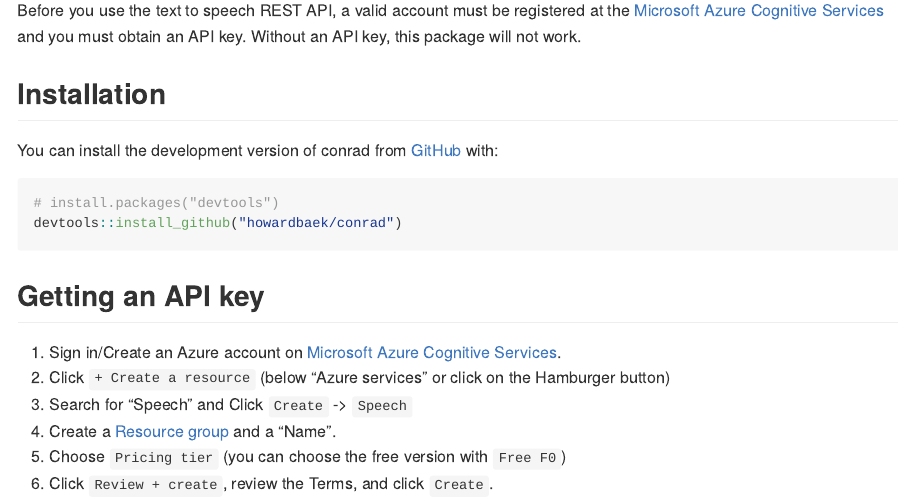
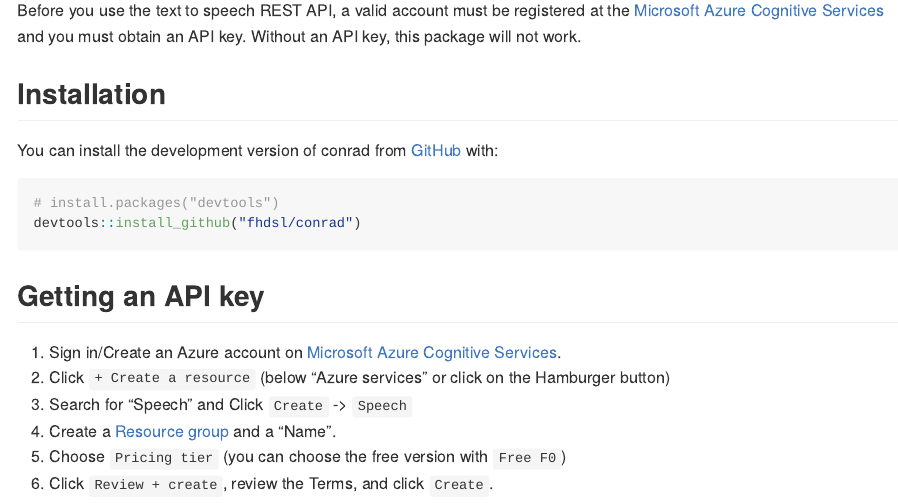
Before and after one commit to fhdsl/conrad, an R Markdown document (README.Rmd): the page in a window 1100 px wide, from 270 px down. The pictures show the output file README.md that the author committed with the source, drawn offline in the style of GitHub.

Commit message:
Fix repo name

````diff
--- a/README.Rmd
+++ b/README.Rmd
@@ -30,7 +30,7 @@
 
 ``` r
 # install.packages("devtools")
-devtools::install_github("howardbaek/conrad")
+devtools::install_github("fhdsl/conrad")
 ```
 
 ## Getting an API key
````
Also changed, not shown: README.md.
